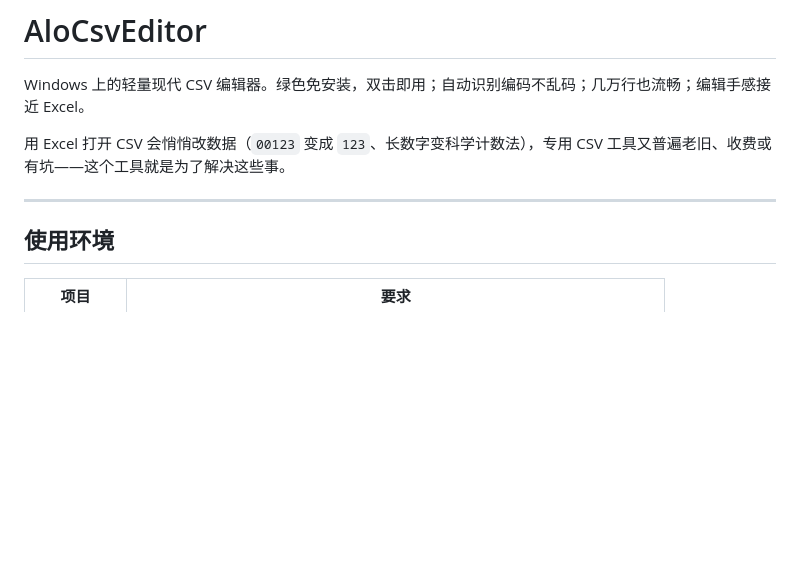
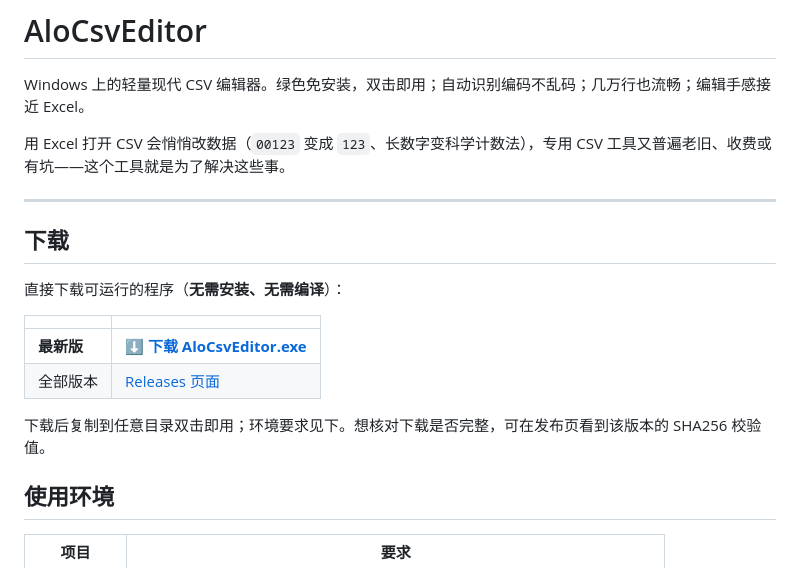
Before and after one commit to arlonwon/AloCSVEditor, a Markdown page: README.md, the part around the change. GitHub-like rendering; blank space fills up the shorter version.

Commit message:
docs: README 增加下载入口（指向 releases/latest 永久直链）

```diff
--- a/README.md
+++ b/README.md
@@ -5,6 +5,17 @@ Windows 上的轻量现代 CSV 编辑器。绿色免安装，双击即用；自
 用 Excel 打开 CSV 会悄悄改数据（`00123` 变成 `123`、长数字变科学计数法），专用 CSV 工具又普遍老旧、收费或有坑——这个工具就是为了解决这些事。
 
 ---
+
+## 下载
+
+直接下载可运行的程序（**无需安装、无需编译**）：
+
+| | |
+|---|---|
+| **最新版** | [**⬇ 下载 AloCsvEditor.exe**](https://github.com/arlonwon/AloCSVEditor/releases/latest/download/AloCsvEditor.exe) |
+| 全部版本 | [Releases 页面](https://github.com/arlonwon/AloCSVEditor/releases) |
+
+下载后复制到任意目录双击即用；环境要求见下。想核对下载是否完整，可在发布页看到该版本的 SHA256 校验值。
 
 ## 使用环境
 
```
